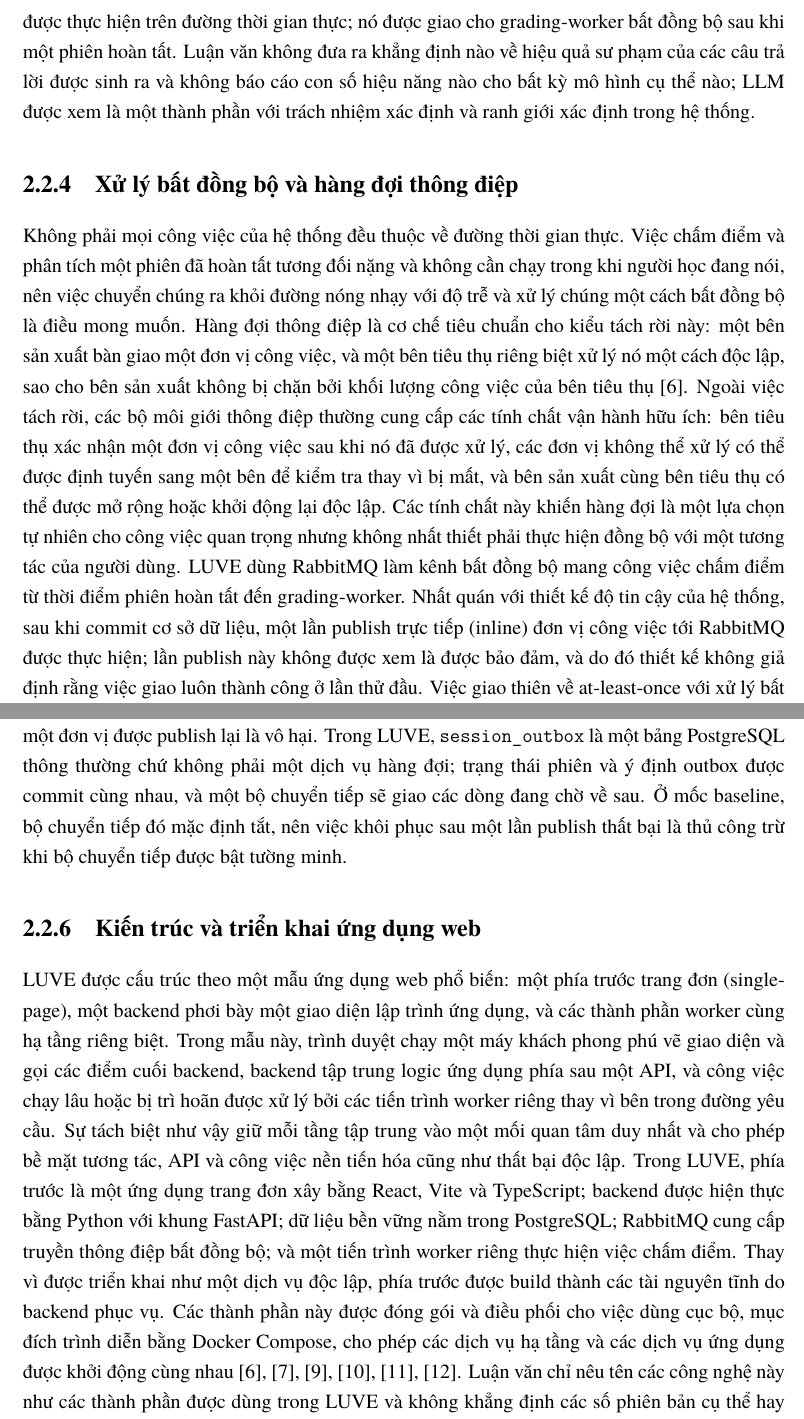
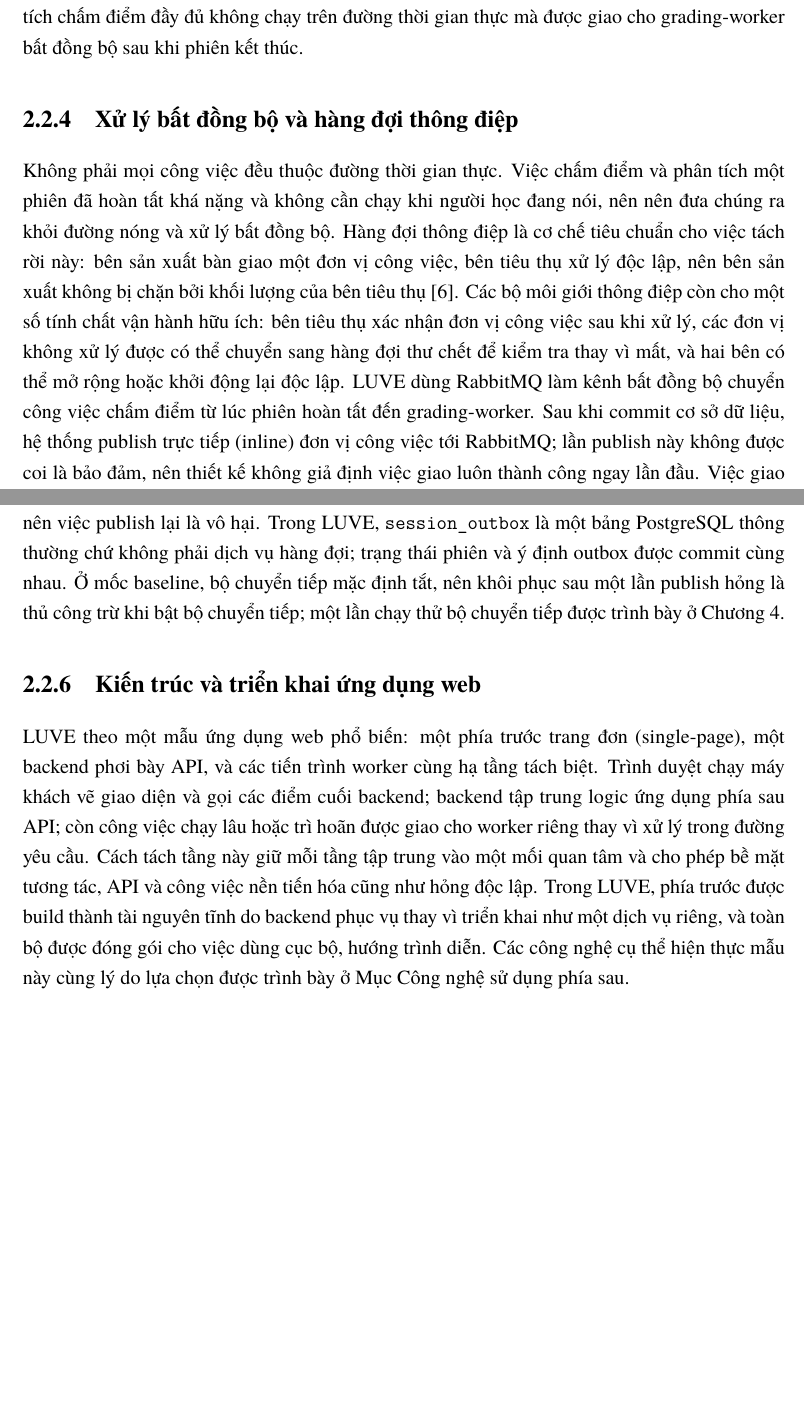
Before and after one commit to montyfinn/luve, a LaTeX thesis (thesis/main.tex): two parts of pages 20 and 21 of 79 before the commit and two parts of pages 19 and 20 of 78 after it, joined at a grey line, cut at the place of the change, the shorter picture padded with empty space. Compiled offline with XeLaTeX.

Commit message:
docs(thesis): de-AI Ch2 theory prose (advisor "mùi AI" review)
Rewrite the six theory subsections (overview, WebRTC, STT, LLM, message
queue, outbox, web architecture) into more natural, concise Vietnamese
academic prose. Remove machine-translation tics ("Do đó nảy sinh",
"Tính chất quan trọng đối với luận văn không phải... mà là", repeated
"Ở mức tổng quát", "một cách có chủ đích"), cut excess em-dashes, and
drop blanket disclaimers already consolidated in §5.3. Technical content,
citations, and the load-bearing caveats (not phoneme scoring;
at-least-once not exactly-once; relay default-off) are preserved. Web-arch
subsection now points to §2.4 for the concrete stack instead of repeating
it. Adds a cross-link to the Ch4 relay run.

Compiles clean (XeLaTeX+biber, 78 pages).

Co-Authored-By: Claude Opus 4.8 <noreply@anthropic.com>

```diff
--- a/thesis/main.tex
+++ b/thesis/main.tex
@@ -598,6 +562,0 @@ riêng biệt, sao cho việc dùng cho hội thoại không bao giờ bị ch
-lộn với việc dùng cho phân tích. Phân tích chấm điểm/cho điểm đầy đủ không được
-thực hiện trên đường thời gian thực; nó được giao cho grading-worker bất đồng bộ
-sau khi một phiên hoàn tất. Luận văn không đưa ra khẳng định nào về hiệu quả sư
-phạm của các câu trả lời được sinh ra và không báo cáo con số hiệu năng nào cho
-bất kỳ mô hình cụ thể nào; LLM được xem là một thành phần với trách nhiệm xác
-định và ranh giới xác định trong hệ thống.
@@ -604,24 +571,18 @@ bất kỳ mô hình cụ thể nào; LLM được xem là một thành phần v
+phân tích. Phân tích chấm điểm đầy đủ không chạy trên đường thời gian thực mà được
+giao cho grading-worker bất đồng bộ sau khi phiên kết thúc.
 
 \subsection{Xử lý bất đồng bộ và hàng đợi thông điệp}
 
-Không phải mọi công việc của hệ thống đều thuộc về đường thời gian thực. Việc
-chấm điểm và phân tích một phiên đã hoàn tất tương đối nặng và không cần chạy
-trong khi người học đang nói, nên việc chuyển chúng ra khỏi đường nóng nhạy với
-độ trễ và xử lý chúng một cách bất đồng bộ là điều mong muốn. Hàng đợi thông điệp
-là cơ chế tiêu chuẩn cho kiểu tách rời này: một bên sản xuất bàn giao một đơn vị
-công việc, và một bên tiêu thụ riêng biệt xử lý nó một cách độc lập, sao cho bên
-sản xuất không bị chặn bởi khối lượng công việc của bên tiêu
-thụ~\cite{rabbitmqDocs}. Ngoài việc tách rời, các bộ môi giới thông điệp thường
-cung cấp các tính chất vận hành hữu ích: bên tiêu thụ xác nhận một đơn vị công
-việc sau khi nó đã được xử lý, các đơn vị không thể xử lý có thể được định tuyến
-sang một bên để kiểm tra thay vì bị mất, và bên sản xuất cùng bên tiêu thụ có thể
-được mở rộng hoặc khởi động lại độc lập. Các tính chất này khiến hàng đợi là một
-lựa chọn tự nhiên cho công việc quan trọng nhưng không nhất thiết phải thực hiện
-đồng bộ với một tương tác của người dùng. LUVE dùng RabbitMQ làm kênh bất đồng bộ
-mang công việc chấm điểm từ thời điểm phiên hoàn tất đến grading-worker. Nhất
-quán với thiết kế độ tin cậy của hệ thống, sau khi commit cơ sở dữ liệu, một lần
-publish trực tiếp (inline) đơn vị công việc tới RabbitMQ được thực hiện; lần
-publish này không được xem là được bảo đảm, và do đó thiết kế không giả định rằng
-việc giao luôn thành công ở lần thử đầu. Việc giao thiên về at-least-once với xử
-lý bất biến (idempotent) ở mức phiên chứ không phải exactly-once, sao cho một đơn
-vị công việc được xử lý hơn một lần không tạo ra kết quả trùng lặp.
+Không phải mọi công việc đều thuộc đường thời gian thực. Việc chấm điểm và phân
+tích một phiên đã hoàn tất khá nặng và không cần chạy khi người học đang nói, nên
+nên đưa chúng ra khỏi đường nóng và xử lý bất đồng bộ. Hàng đợi thông điệp là cơ
+chế tiêu chuẩn cho việc tách rời này: bên sản xuất bàn giao một đơn vị công việc,
+bên tiêu thụ xử lý độc lập, nên bên sản xuất không bị chặn bởi khối lượng của bên
+tiêu thụ~\cite{rabbitmqDocs}. Các bộ môi giới thông điệp còn cho một số tính chất
+vận hành hữu ích: bên tiêu thụ xác nhận đơn vị công việc sau khi xử lý, các đơn vị
+không xử lý được có thể chuyển sang hàng đợi thư chết để kiểm tra thay vì mất, và
+hai bên có thể mở rộng hoặc khởi động lại độc lập. LUVE dùng RabbitMQ làm kênh bất
+đồng bộ chuyển công việc chấm điểm từ lúc phiên hoàn tất đến grading-worker. Sau
+khi commit cơ sở dữ liệu, hệ thống publish trực tiếp (inline) đơn vị công việc tới
+RabbitMQ; lần publish này không được coi là bảo đảm, nên thiết kế không giả định
+việc giao luôn thành công ngay lần đầu. Việc giao thiên về at-least-once với xử lý
@@ -647,8 +593,0 @@ bằng cách ghi ý định gửi ra vào cùng cơ sở dữ liệu, trong cùn
-vững. Một tiến trình chuyển tiếp riêng sau đó có thể đọc các mục outbox đang chờ
-và publish chúng tới bộ môi giới, thử lại khi cần, trong khi các bên tiêu thụ vẫn
-bất biến nên một đơn vị được publish lại là vô hại. Trong LUVE,
-\texttt{session\_outbox} là một bảng PostgreSQL thông thường chứ không phải một
-dịch vụ hàng đợi; trạng thái phiên và ý định outbox được commit cùng nhau, và một
-bộ chuyển tiếp sẽ giao các dòng đang chờ về sau. Ở mốc baseline, bộ chuyển tiếp
-đó mặc định tắt, nên việc khôi phục sau một lần publish thất bại là thủ công trừ
-khi bộ chuyển tiếp được bật tường minh.
@@ -655,27 +607,22 @@ khi bộ chuyển tiếp được bật tường minh.
+chuyển tiếp riêng sau đó đọc các mục đang chờ và publish chúng, thử lại khi cần,
+còn bên tiêu thụ bất biến nên việc publish lại là vô hại. Trong LUVE,
+\texttt{session\_outbox} là một bảng PostgreSQL thông thường chứ không phải dịch vụ
+hàng đợi; trạng thái phiên và ý định outbox được commit cùng nhau. Ở mốc baseline,
+bộ chuyển tiếp mặc định tắt, nên khôi phục sau một lần publish hỏng là thủ công trừ
+khi bật bộ chuyển tiếp; một lần chạy thử bộ chuyển tiếp được trình bày ở Chương~4.
 
 \subsection{Kiến trúc và triển khai ứng dụng web}
 
-LUVE được cấu trúc theo một mẫu ứng dụng web phổ biến: một phía trước trang đơn
-(single-page), một backend phơi bày một giao diện lập trình ứng dụng, và các
-thành phần worker cùng hạ tầng riêng biệt. Trong mẫu này, trình duyệt chạy một
-máy khách phong phú vẽ giao diện và gọi các điểm cuối backend, backend tập trung
-logic ứng dụng phía sau một API, và công việc chạy lâu hoặc bị trì hoãn được xử
-lý bởi các tiến trình worker riêng thay vì bên trong đường yêu cầu. Sự tách biệt
-như vậy giữ mỗi tầng tập trung vào một mối quan tâm duy nhất và cho phép bề mặt
-tương tác, API và công việc nền tiến hóa cũng như thất bại độc lập. Trong LUVE,
-phía trước là một ứng dụng trang đơn xây bằng React, Vite và TypeScript; backend
-được hiện thực bằng Python với khung FastAPI; dữ liệu bền vững nằm trong
-PostgreSQL; RabbitMQ cung cấp truyền thông điệp bất đồng bộ; và một tiến trình
-worker riêng thực hiện việc chấm điểm. Thay vì được triển khai như một dịch vụ
-độc lập, phía trước được build thành các tài nguyên tĩnh do backend phục vụ. Các
-thành phần này được đóng gói và điều phối cho việc dùng cục bộ, mục đích trình
-diễn bằng Docker Compose, cho phép các dịch vụ hạ tầng và các dịch vụ ứng dụng
-được khởi động cùng
-nhau~\cite{fastapiDocs,reactDocs,viteDocs,dockerComposeDocs,postgresDocs,rabbitmqDocs}.
-Luận văn chỉ nêu tên các công nghệ này như các thành phần được dùng trong LUVE và
-không khẳng định các số phiên bản cụ thể hay bất kỳ tuyên bố nào về khả năng sẵn
-sàng triển khai sản xuất; việc triển khai là một cách đóng gói demo có kiểm soát
-chứ không phải một dịch vụ được lưu trữ ở cấp sản xuất.
+LUVE theo một mẫu ứng dụng web phổ biến: một phía trước trang đơn (single-page),
+một backend phơi bày API, và các tiến trình worker cùng hạ tầng tách biệt. Trình
+duyệt chạy máy khách vẽ giao diện và gọi các điểm cuối backend; backend tập trung
+logic ứng dụng phía sau API; còn công việc chạy lâu hoặc trì hoãn được giao cho
+worker riêng thay vì xử lý trong đường yêu cầu. Cách tách tầng này giữ mỗi tầng tập
+trung vào một mối quan tâm và cho phép bề mặt tương tác, API và công việc nền tiến
+hóa cũng như hỏng độc lập. Trong LUVE, phía trước được build thành tài nguyên tĩnh
+do backend phục vụ thay vì triển khai như một dịch vụ riêng, và toàn bộ được đóng
+gói cho việc dùng cục bộ, hướng trình diễn. Các công nghệ cụ thể hiện thực mẫu này
+cùng lý do lựa chọn được trình bày ở Mục Công nghệ sử dụng phía sau.
 
 \section{Tổng quan các công trình và sản phẩm liên quan}
 \label{sec:related-works}
```
Also changed, not shown: thesis/main.tex (154 more changed lines).
